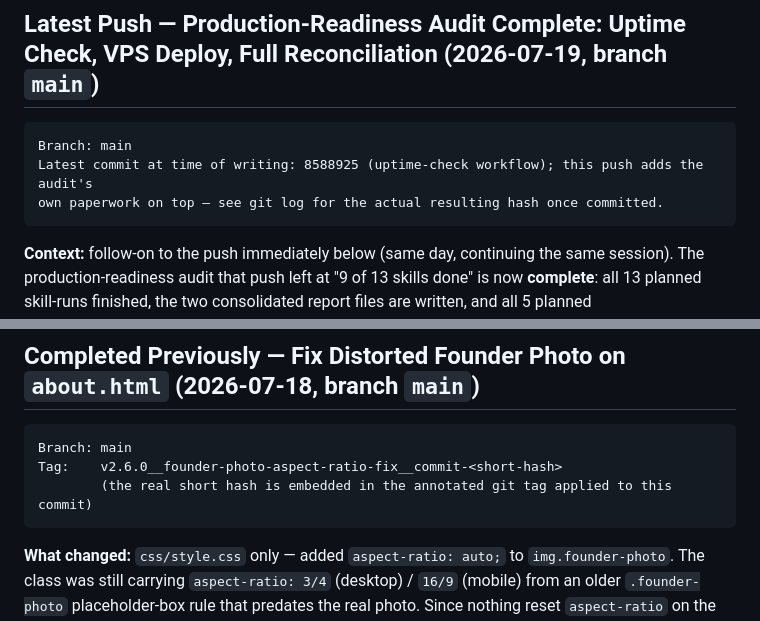
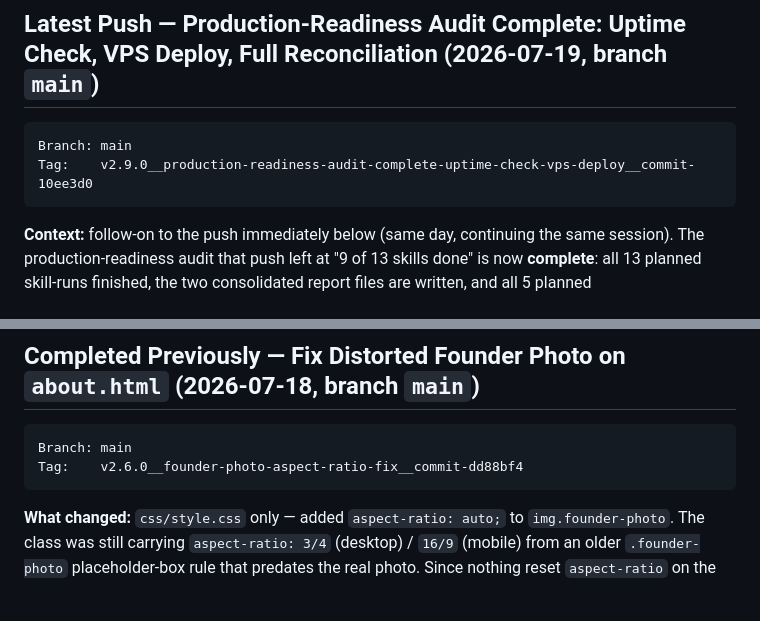
Before and after one commit to rmz9dkfy5f-pixel/Old-Fashion-Care, a Markdown page: docs/project/STATUS.md, 2 parts joined by grey strips. GitHub-like rendering; blank space fills up the shorter version.

````diff
--- a/docs/project/STATUS.md
+++ b/docs/project/STATUS.md
@@ -8,8 +8,7 @@
 
 ```text
 Branch: main
-Latest commit at time of writing: 8588925 (uptime-check workflow); this push adds the audit's
-own paperwork on top — see git log for the actual resulting hash once committed.
+Tag:    v2.9.0__production-readiness-audit-complete-uptime-check-vps-deploy__commit-10ee3d0
 ```
 
 **Context:** follow-on to the push immediately below (same day, continuing the same session). The
@@ -157,8 +156,7 @@ own required-tracking list names for this push (see Validation section below).
 
 ```text
 Branch: main
-Tag:    v2.6.0__founder-photo-aspect-ratio-fix__commit-<short-hash>
-        (the real short hash is embedded in the annotated git tag applied to this commit)
+Tag:    v2.6.0__founder-photo-aspect-ratio-fix__commit-dd88bf4
 ```
 
 **What changed:** `css/style.css` only — added `aspect-ratio: auto;` to `img.founder-photo`.
````
Also changed, not shown: PROGRESS_NOTE.md (+2 -3 lines).
